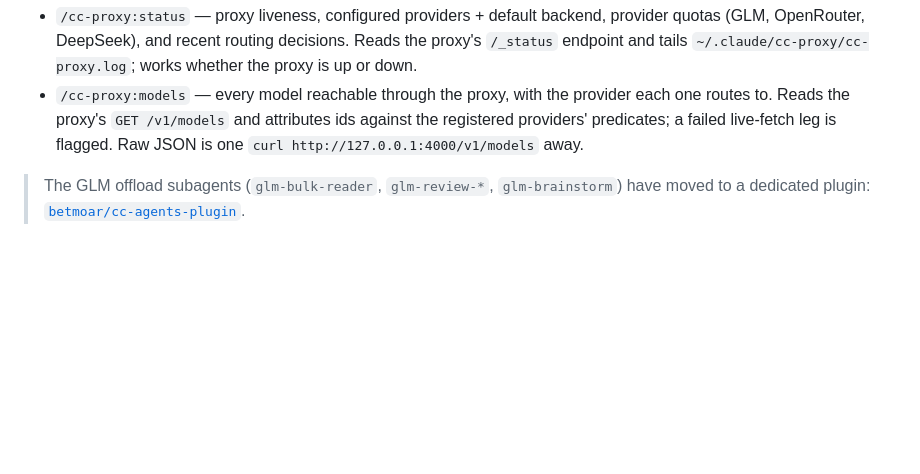
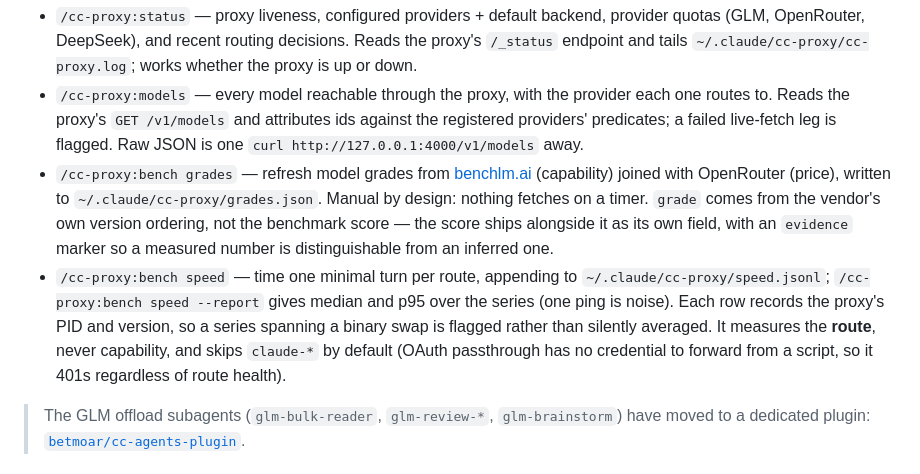
Before and after one commit to betmoar/cc-proxy-plugin, a Markdown page: README.md, the part around the change. GitHub-like rendering; blank space fills up the shorter version.

```diff
--- a/README.md
+++ b/README.md
@@ -139,6 +139,8 @@ The plugin ships slash commands that reach proxy backends **without changing you
 
 - `/cc-proxy:status` — proxy liveness, configured providers + default backend, provider quotas (GLM, OpenRouter, DeepSeek), and recent routing decisions. Reads the proxy's `/_status` endpoint and tails `~/.claude/cc-proxy/cc-proxy.log`; works whether the proxy is up or down.
 - `/cc-proxy:models` — every model reachable through the proxy, with the provider each one routes to. Reads the proxy's `GET /v1/models` and attributes ids against the registered providers' predicates; a failed live-fetch leg is flagged. Raw JSON is one `curl http://127.0.0.1:4000/v1/models` away.
+- `/cc-proxy:bench grades` — refresh model grades from [benchlm.ai](https://benchlm.ai) (capability) joined with OpenRouter (price), written to `~/.claude/cc-proxy/grades.json`. Manual by design: nothing fetches on a timer. `grade` comes from the vendor's own version ordering, not the benchmark score — the score ships alongside it as its own field, with an `evidence` marker so a measured number is distinguishable from an inferred one.
+- `/cc-proxy:bench speed` — time one minimal turn per route, appending to `~/.claude/cc-proxy/speed.jsonl`; `/cc-proxy:bench speed --report` gives median and p95 over the series (one ping is noise). Each row records the proxy's PID and version, so a series spanning a binary swap is flagged rather than silently averaged. It measures the **route**, never capability, and skips `claude-*` by default (OAuth passthrough has no credential to forward from a script, so it 401s regardless of route health).
 
 > The GLM offload subagents (`glm-bulk-reader`, `glm-review-*`, `glm-brainstorm`) have moved to a dedicated plugin: [`betmoar/cc-agents-plugin`](https://github.com/betmoar/cc-agents-plugin).
 
```
Also changed, not shown: CHANGELOG.md (+5 -1 lines), docs/OPERATIONS.md (+20 -0 lines).
